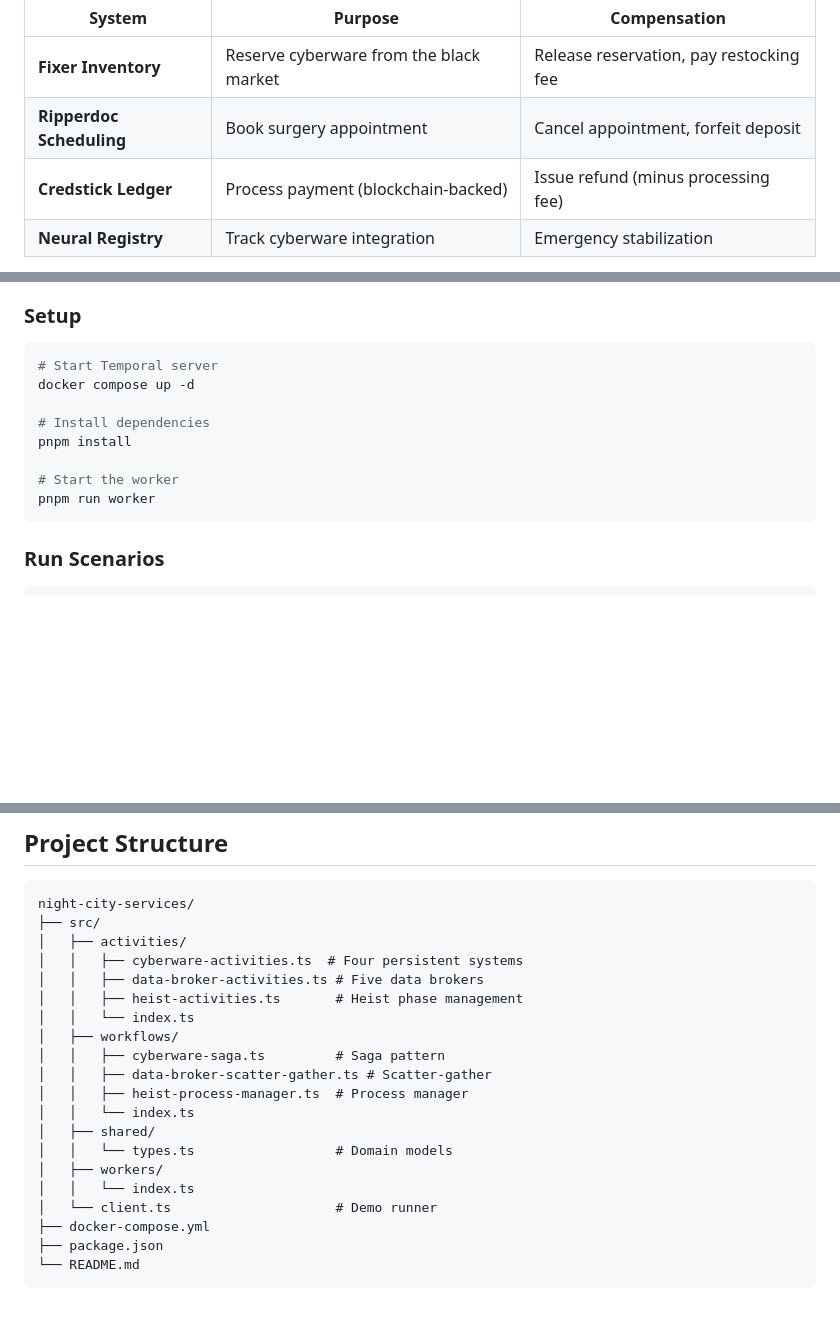
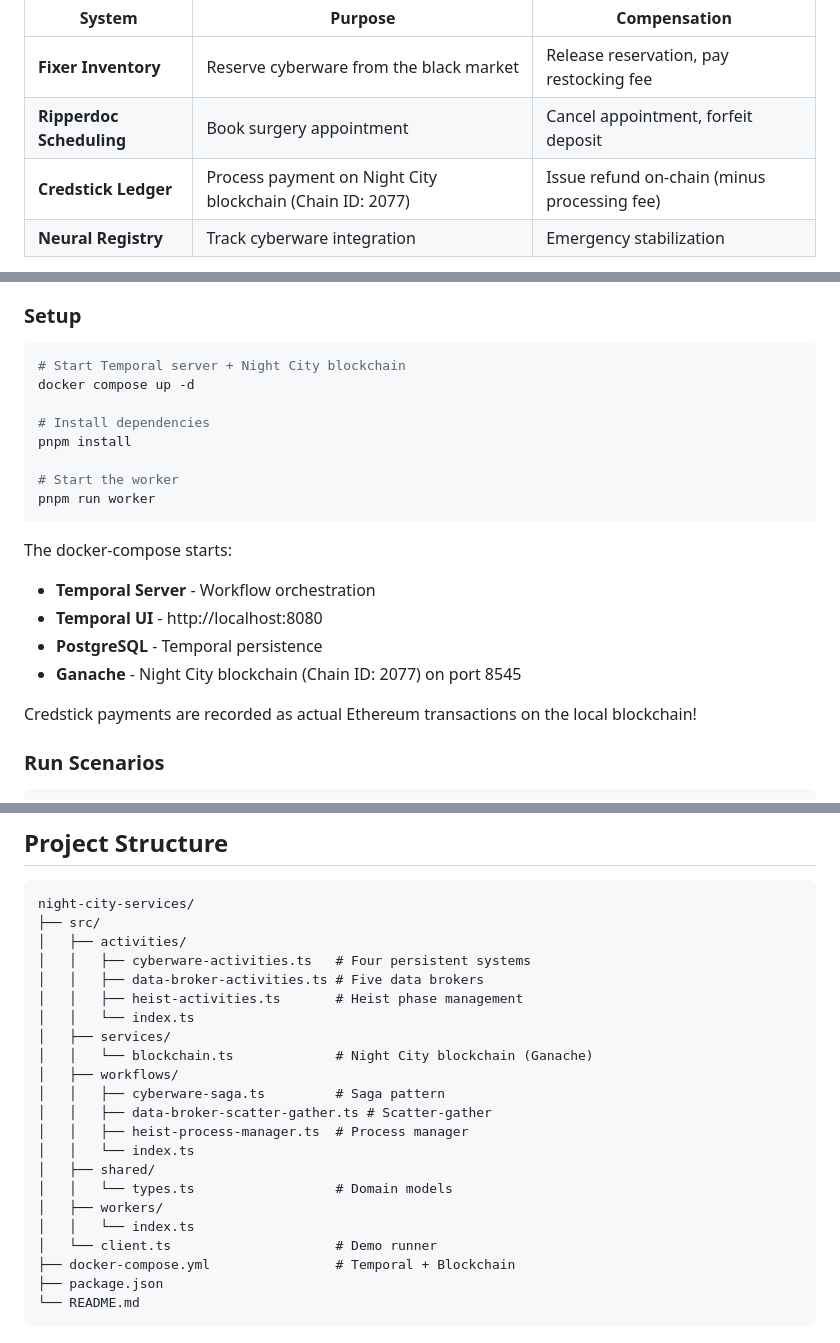
Before and after one commit to jamescarr/night-city-services, a Markdown page: README.md, 3 parts joined by grey strips. Drawn GitHub-style; blank space fills up the shorter version.

Commit message:
Complete blockchain credstick implementation

````diff
--- a/README.md
+++ b/README.md
@@ -22,7 +22,7 @@ Installing cyberware requires coordinating four independent systems, each with i
 |--------|---------|--------------|
 | **Fixer Inventory** | Reserve cyberware from the black market | Release reservation, pay restocking fee |
 | **Ripperdoc Scheduling** | Book surgery appointment | Cancel appointment, forfeit deposit |
-| **Credstick Ledger** | Process payment (blockchain-backed) | Issue refund (minus processing fee) |
+| **Credstick Ledger** | Process payment on Night City blockchain (Chain ID: 2077) | Issue refund on-chain (minus processing fee) |
 | **Neural Registry** | Track cyberware integration | Emergency stabilization |
 
 **The Problem:** If neural integration fails mid-surgery (and with experimental chrome, it often does), we need to:
@@ -94,7 +94,7 @@ planning → team_assembly → gear_acquisition → infiltration → execution
 ### Setup
 
 ```bash
-# Start Temporal server
+# Start Temporal server + Night City blockchain
 docker compose up -d
 
 # Install dependencies
@@ -103,6 +103,14 @@ pnpm install
 # Start the worker
 pnpm run worker
 ```
+
+The docker-compose starts:
+- **Temporal Server** - Workflow orchestration
+- **Temporal UI** - http://localhost:8080
+- **PostgreSQL** - Temporal persistence
+- **Ganache** - Night City blockchain (Chain ID: 2077) on port 8545
+
+Credstick payments are recorded as actual Ethereum transactions on the local blockchain!
 
 ### Run Scenarios
 
@@ -182,10 +190,12 @@ You write what looks like normal code. Temporal makes it reliable.
 night-city-services/
 ├── src/
 │   ├── activities/
-│   │   ├── cyberware-activities.ts  # Four persistent systems
+│   │   ├── cyberware-activities.ts   # Four persistent systems
 │   │   ├── data-broker-activities.ts # Five data brokers
 │   │   ├── heist-activities.ts       # Heist phase management
 │   │   └── index.ts
+│   ├── services/
+│   │   └── blockchain.ts             # Night City blockchain (Ganache)
 │   ├── workflows/
 │   │   ├── cyberware-saga.ts         # Saga pattern
 │   │   ├── data-broker-scatter-gather.ts # Scatter-gather
@@ -196,7 +206,7 @@ night-city-services/
 │   ├── workers/
 │   │   └── index.ts
 │   └── client.ts                     # Demo runner
-├── docker-compose.yml
+├── docker-compose.yml                # Temporal + Blockchain
 ├── package.json
 └── README.md
 ```
````
